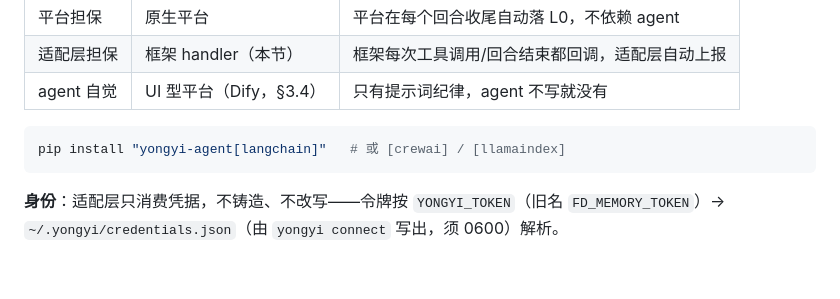
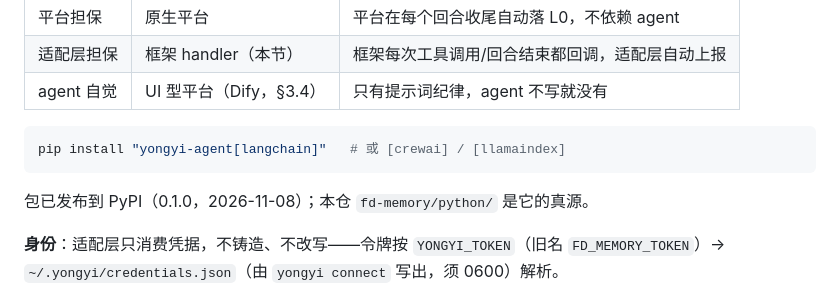
Before and after one commit to FindDataTechnology/fd-memory, a Markdown page: docs/harness-integration.md, the part around the change. GitHub-like rendering; blank space fills up the shorter version.

````diff
--- a/docs/harness-integration.md
+++ b/docs/harness-integration.md
@@ -175,6 +175,8 @@ coze 没有写入任何平台配置，所以断开只清本侧备料。
 pip install "yongyi-agent[langchain]"   # 或 [crewai] / [llamaindex]
 ```
 
+包已发布到 PyPI（0.1.0，2026-11-08）；本仓 `fd-memory/python/` 是它的真源。
+
 **身份**：适配层只消费凭据，不铸造、不改写——令牌按 `YONGYI_TOKEN`（旧名 `FD_MEMORY_TOKEN`）→ `~/.yongyi/credentials.json`（由 `yongyi connect` 写出，须 0600）解析。
 
 **映射表**（三个框架同一套语义）：
````
Also changed, not shown: python/README.md (+1 -1 lines).
